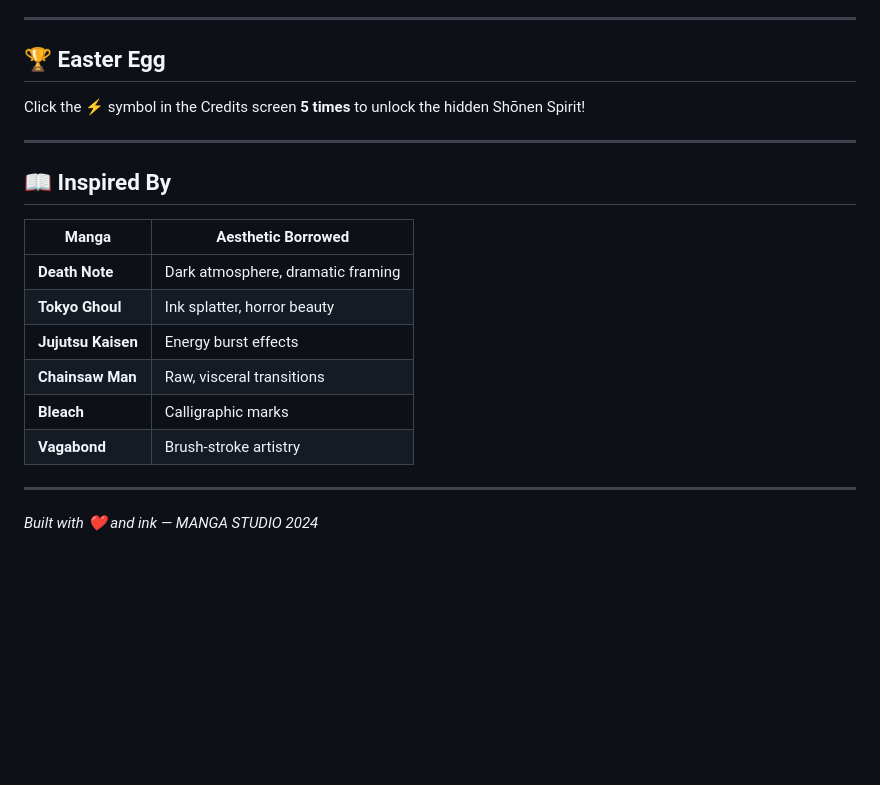
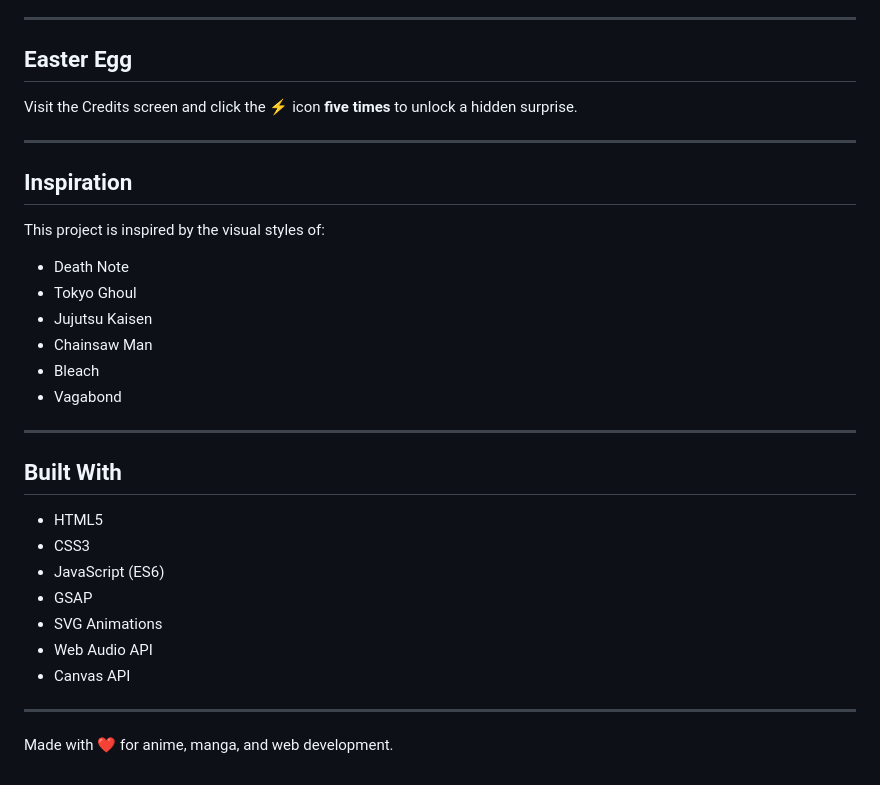
Before and after one commit to yatin-999/TicTacToePRO, a Markdown page: manga-tictactoe/README.md, the part around one of its changes. Drawn GitHub-style; blank space fills up the shorter version.

```diff
--- a/manga-tictactoe/README.md
+++ b/manga-tictactoe/README.md
@@ -139,23 +140,35 @@ Typography draws from:
 
 ---
 
-## 🏆 Easter Egg
+##  Easter Egg
 
-Click the ⚡ symbol in the Credits screen **5 times** to unlock the hidden Shōnen Spirit!
+Visit the Credits screen and click the ⚡ icon **five times** to unlock a hidden surprise.
 
 ---
 
-## 📖 Inspired By
+##  Inspiration
 
-| Manga | Aesthetic Borrowed |
-|-------|--------------------|
-| **Death Note** | Dark atmosphere, dramatic framing |
-| **Tokyo Ghoul** | Ink splatter, horror beauty |
-| **Jujutsu Kaisen** | Energy burst effects |
-| **Chainsaw Man** | Raw, visceral transitions |
-| **Bleach** | Calligraphic marks |
-| **Vagabond** | Brush-stroke artistry |
+This project is inspired by the visual styles of:
+
+* Death Note
+* Tokyo Ghoul
+* Jujutsu Kaisen
+* Chainsaw Man
+* Bleach
+* Vagabond
 
 ---
 
-*Built with ❤ and ink — MANGA STUDIO 2024*
+##  Built With
+
+* HTML5
+* CSS3
+* JavaScript (ES6)
+* GSAP
+* SVG Animations
+* Web Audio API
+* Canvas API
+
+---
+
+Made with ❤️ for anime, manga, and web development.
```
Also changed, not shown: other parts of manga-tictactoe/README.md (+109 -108 lines).
